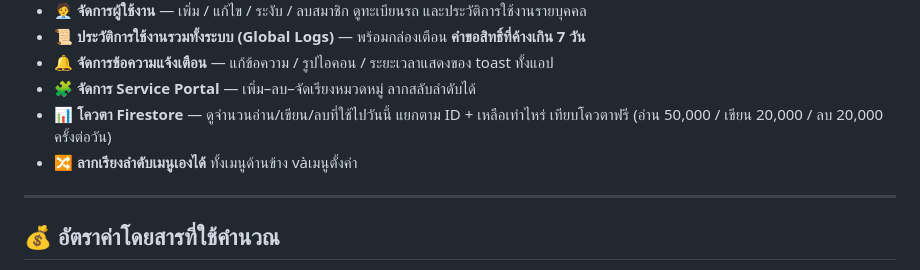
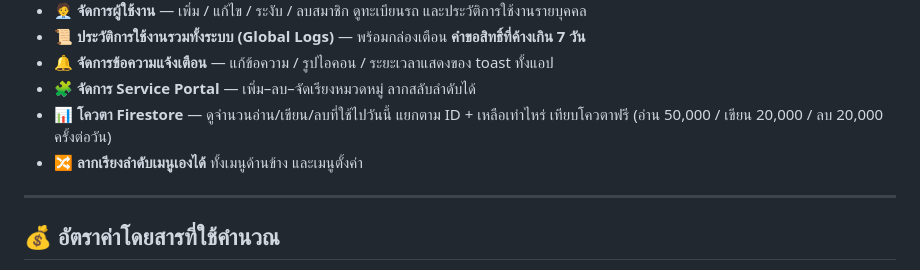
Before and after one commit to baby4bot/taxi, a Markdown page: README.md, the part around the change. Drawn GitHub-style.

Commit message:
แก้คำผิดใน README (ตัวอักษรแปลกปลอมหลุดในบรรทัดเมนู)
🤖 Generated with Codebuff
Co-Authored-By: Codebuff <noreply@codebuff.com>

```diff
--- a/README.md
+++ b/README.md
@@ -65,7 +65,7 @@
 - 🧩 **จัดการ Service Portal** — เพิ่ม–ลบ–จัดเรียงหมวดหมู่ ลากสลับลำดับได้
 - 📊 **โควตา Firestore** — ดูจำนวนอ่าน/เขียน/ลบที่ใช้ไปวันนี้ แยกตาม ID + เหลือเท่าไหร่
   เทียบโควตาฟรี (อ่าน 50,000 / เขียน 20,000 / ลบ 20,000 ครั้งต่อวัน)
-- 🔀 **ลากเรียงลำดับเมนูเองได้** ทั้งเมนูด้านข้าง vàเมนูตั้งค่า
+- 🔀 **ลากเรียงลำดับเมนูเองได้** ทั้งเมนูด้านข้าง และเมนูตั้งค่า
 
 ---
 
```
